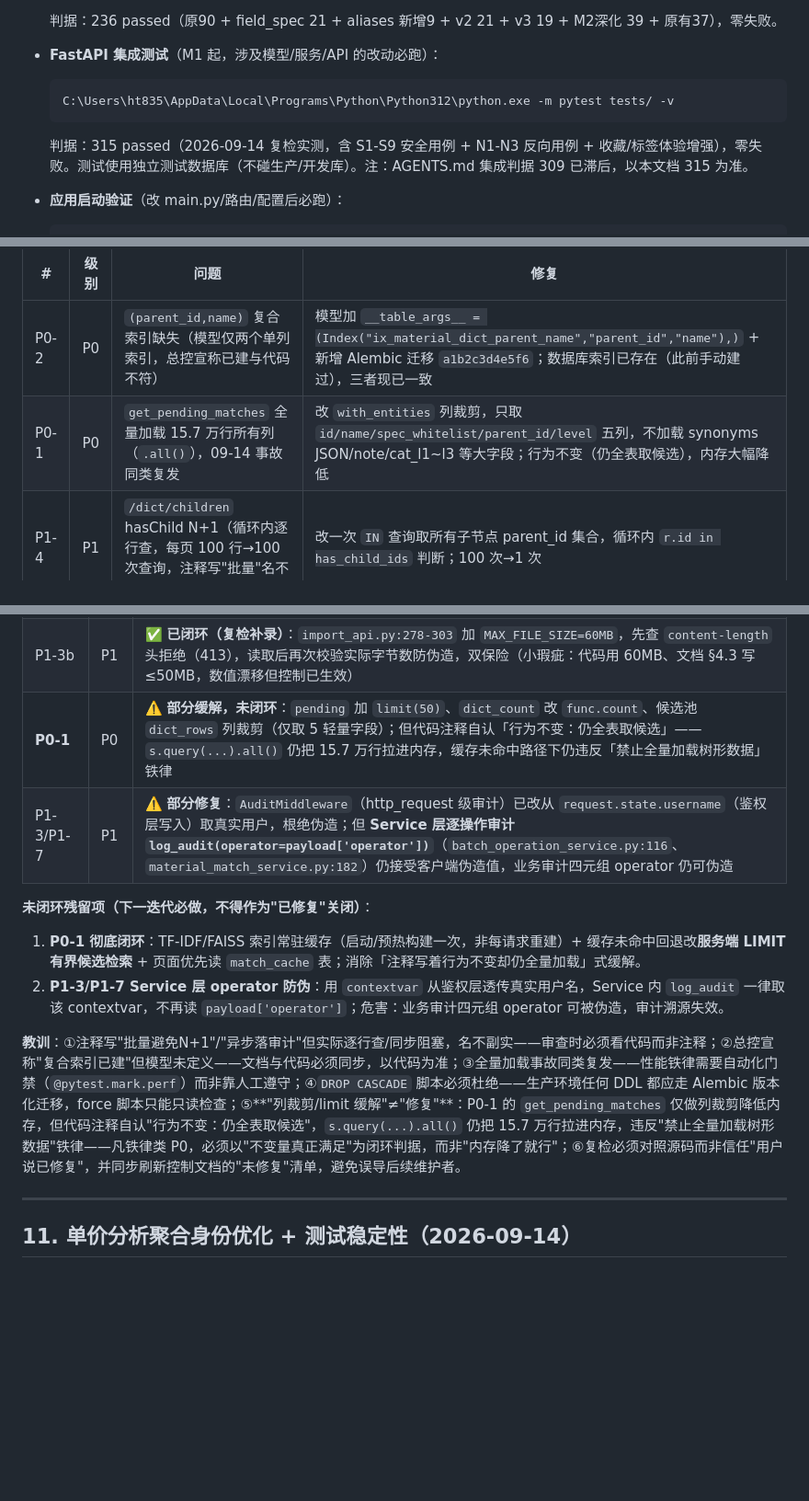
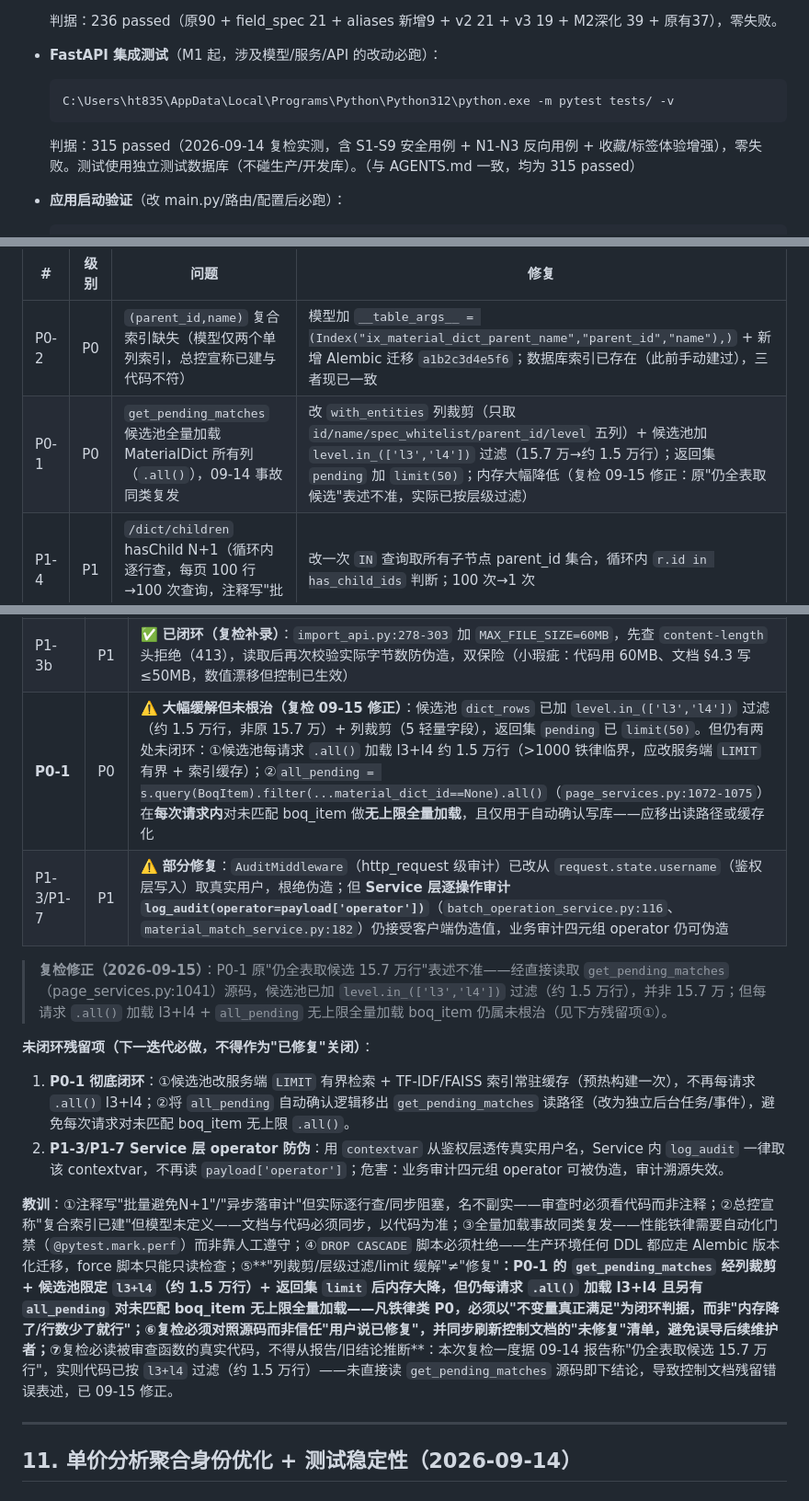
Before and after one commit to zaojia-boq/zaojia_fastapi, a Markdown page: 项目总控.md, 3 parts joined by grey strips. Shown at 92% size. Rendered like a GitHub page; blank space fills up the shorter version.

Commit message:
docs(总控/AGENTS): 自审修正 P0-1 残留结论，同步 309→315
- 总控 §10.10 复检 P0-1：原"仍全表取候选 15.7 万行"表述不准，实为候选池已按 l3+l4 过滤（约 1.5 万行）；补充新发现 all_pending 无上限全量加载 boq_item（page_services.py:1072）
- 总控 §9.1 / AGENTS.md 集成判据 309→315（复检实测，两处一致）
- 教训补 ⑦：复检必读被审查函数真实代码，不得从报告推断

````diff
--- a/项目总控.md
+++ b/项目总控.md
@@ -283,7 +283,7 @@
   ```
   C:\Users\ht835\AppData\Local\Programs\Python\Python312\python.exe -m pytest tests/ -v
   ```
-  判据：315 passed（2026-09-14 复检实测，含 S1-S9 安全用例 + N1-N3 反向用例 + 收藏/标签体验增强），零失败。测试使用独立测试数据库（不碰生产/开发库）。注：AGENTS.md 集成判据 309 已滞后，以本文档 315 为准。
+  判据：315 passed（2026-09-14 复检实测，含 S1-S9 安全用例 + N1-N3 反向用例 + 收藏/标签体验增强），零失败。测试使用独立测试数据库（不碰生产/开发库）。（与 AGENTS.md 一致，均为 315 passed）
 
 - **应用启动验证**（改 main.py/路由/配置后必跑）：
   ```
@@ -553,7 +553,7 @@ GET /api/dict/search?keyword={kw}&limit=50
 | # | 级别 | 问题 | 修复 |
 |---|---|---|---|
 | P0-2 | P0 | `(parent_id,name)` 复合索引缺失（模型仅两个单列索引，总控宣称已建与代码不符） | 模型加 `__table_args__ = (Index("ix_material_dict_parent_name","parent_id","name"),)` + 新增 Alembic 迁移 `a1b2c3d4e5f6`；数据库索引已存在（此前手动建过），三者现已一致 |
-| P0-1 | P0 | `get_pending_matches` 全量加载 15.7 万行所有列（`.all()`），09-14 事故同类复发 | 改 `with_entities` 列裁剪，只取 `id/name/spec_whitelist/parent_id/level` 五列，不加载 synonyms JSON/note/cat_l1~l3 等大字段；行为不变（仍全表取候选），内存大幅降低 |
+| P0-1 | P0 | `get_pending_matches` 候选池全量加载 MaterialDict 所有列（`.all()`），09-14 事故同类复发 | 改 `with_entities` 列裁剪（只取 `id/name/spec_whitelist/parent_id/level` 五列）+ 候选池加 `level.in_(['l3','l4'])` 过滤（15.7 万→约 1.5 万行）；返回集 `pending` 加 `limit(50)`；内存大幅降低（复检 09-15 修正：原"仍全表取候选"表述不准，实际已按层级过滤） |
 | P1-4 | P1 | `/dict/children` hasChild N+1（循环内逐行查，每页 100 行→100 次查询，注释写"批量"名不副实） | 改一次 `IN` 查询取所有子节点 parent_id 集合，循环内 `r.id in has_child_ids` 判断；100 次→1 次 |
 | P1-5 | P1 | `page_services` 子节点 count N+1（逐行 `func.count`） | 改一次 `GROUP BY parent_id` 批量查询，循环内 `child_counts.get(c.id, 0)` |
 
@@ -583,14 +583,16 @@ GET /api/dict/search?keyword={kw}&limit=50
 | P1-8 | P1 | ✅ **已闭环**：`asyncio.to_thread` 异步落审计 |
 | P1-A1 | P1 | ✅ **已闭环**：`list_material_mapping` 入 Alembic + `force_create_table.py` 改只读检查脚本 |
 | P1-3b | P1 | ✅ **已闭环（复检补录）**：`import_api.py:278-303` 加 `MAX_FILE_SIZE=60MB`，先查 `content-length` 头拒绝（413），读取后再次校验实际字节数防伪造，双保险（小瑕疵：代码用 60MB、文档 §4.3 写 ≤50MB，数值漂移但控制已生效） |
-| **P0-1** | P0 | ⚠️ **部分缓解，未闭环**：`pending` 加 `limit(50)`、`dict_count` 改 `func.count`、候选池 `dict_rows` 列裁剪（仅取 5 轻量字段）；但代码注释自认「行为不变：仍全表取候选」——`s.query(...).all()` 仍把 15.7 万行拉进内存，缓存未命中路径下仍违反「禁止全量加载树形数据」铁律 |
+| **P0-1** | P0 | ⚠️ **大幅缓解但未根治（复检 09-15 修正）**：候选池 `dict_rows` 已加 `level.in_(['l3','l4'])` 过滤（约 1.5 万行，非原 15.7 万）+ 列裁剪（5 轻量字段），返回集 `pending` 已 `limit(50)`。但仍有两处未闭环：①候选池每请求 `.all()` 加载 l3+l4 约 1.5 万行（>1000 铁律临界，应改服务端 `LIMIT` 有界 + 索引缓存）；②`all_pending = s.query(BoqItem).filter(...material_dict_id==None).all()`（`page_services.py:1072-1075`）在**每次请求内**对未匹配 boq_item 做**无上限全量加载**，且仅用于自动确认写库——应移出读路径或缓存化 |
 | P1-3/P1-7 | P1 | ⚠️ **部分修复**：`AuditMiddleware`（http_request 级审计）已改从 `request.state.username`（鉴权层写入）取真实用户，根绝伪造；但 **Service 层逐操作审计 `log_audit(operator=payload['operator'])`**（`batch_operation_service.py:116`、`material_match_service.py:182`）仍接受客户端伪造值，业务审计四元组 operator 仍可伪造 |
 
+> **复检修正（2026-09-15）**：P0-1 原"仍全表取候选 15.7 万行"表述不准——经直接读取 `get_pending_matches`（page_services.py:1041）源码，候选池已加 `level.in_(['l3','l4'])` 过滤（约 1.5 万行），并非 15.7 万；但每请求 `.all()` 加载 l3+l4 + `all_pending` 无上限全量加载 boq_item 仍属未根治（见下方残留项①）。
+
 **未闭环残留项（下一迭代必做，不得作为"已修复"关闭）**：
-1. **P0-1 彻底闭环**：TF-IDF/FAISS 索引常驻缓存（启动/预热构建一次，非每请求重建）+ 缓存未命中回退改**服务端 LIMIT 有界候选检索** + 页面优先读 `match_cache` 表；消除「注释写着行为不变却仍全量加载」式缓解。
+1. **P0-1 彻底闭环**：①候选池改服务端 `LIMIT` 有界检索 + TF-IDF/FAISS 索引常驻缓存（预热构建一次），不再每请求 `.all()` l3+l4；②将 `all_pending` 自动确认逻辑移出 `get_pending_matches` 读路径（改为独立后台任务/事件），避免每次请求对未匹配 boq_item 无上限 `.all()`。
 2. **P1-3/P1-7 Service 层 operator 防伪**：用 `contextvar` 从鉴权层透传真实用户名，Service 内 `log_audit` 一律取该 contextvar，不再读 `payload['operator']`；危害：业务审计四元组 operator 可被伪造，审计溯源失效。
 
-**教训**：①注释写"批量避免N+1"/"异步落审计"但实际逐行查/同步阻塞，名不副实——审查时必须看代码而非注释；②总控宣称"复合索引已建"但模型未定义——文档与代码必须同步，以代码为准；③全量加载事故同类复发——性能铁律需要自动化门禁（`@pytest.mark.perf`）而非靠人工遵守；④`DROP CASCADE` 脚本必须杜绝——生产环境任何 DDL 都应走 Alembic 版本化迁移，force 脚本只能只读检查；⑤**"列裁剪/limit 缓解"≠"修复"**：P0-1 的 `get_pending_matches` 仅做列裁剪降低内存，但代码注释自认"行为不变：仍全表取候选"，`s.query(...).all()` 仍把 15.7 万行拉进内存，违反"禁止全量加载树形数据"铁律——凡铁律类 P0，必须以"不变量真正满足"为闭环判据，而非"内存降了就行"；⑥复检必须对照源码而非信任"用户说已修复"，并同步刷新控制文档的"未修复"清单，避免误导后续维护者。
+**教训**：①注释写"批量避免N+1"/"异步落审计"但实际逐行查/同步阻塞，名不副实——审查时必须看代码而非注释；②总控宣称"复合索引已建"但模型未定义——文档与代码必须同步，以代码为准；③全量加载事故同类复发——性能铁律需要自动化门禁（`@pytest.mark.perf`）而非靠人工遵守；④`DROP CASCADE` 脚本必须杜绝——生产环境任何 DDL 都应走 Alembic 版本化迁移，force 脚本只能只读检查；⑤**"列裁剪/层级过滤/limit 缓解"≠"修复"**：P0-1 的 `get_pending_matches` 经列裁剪 + 候选池限定 `l3+l4`（约 1.5 万行）+ 返回集 `limit` 后内存大降，但仍每请求 `.all()` 加载 l3+l4 且另有 `all_pending` 对未匹配 boq_item 无上限全量加载——凡铁律类 P0，必须以"不变量真正满足"为闭环判据，而非"内存降了/行数少了就行"；⑥复检必须对照源码而非信任"用户说已修复"，并同步刷新控制文档的"未修复"清单，避免误导后续维护者；⑦**复检必读被审查函数的真实代码，不得从报告/旧结论推断**：本次复检一度据 09-14 报告称"仍全表取候选 15.7 万行"，实则代码已按 `l3+l4` 过滤（约 1.5 万行）——未直接读 `get_pending_matches` 源码即下结论，导致控制文档残留错误表述，已 09-15 修正。
 
 ---
 
````
Also changed, not shown: AGENTS.md (+1 -1 lines).
